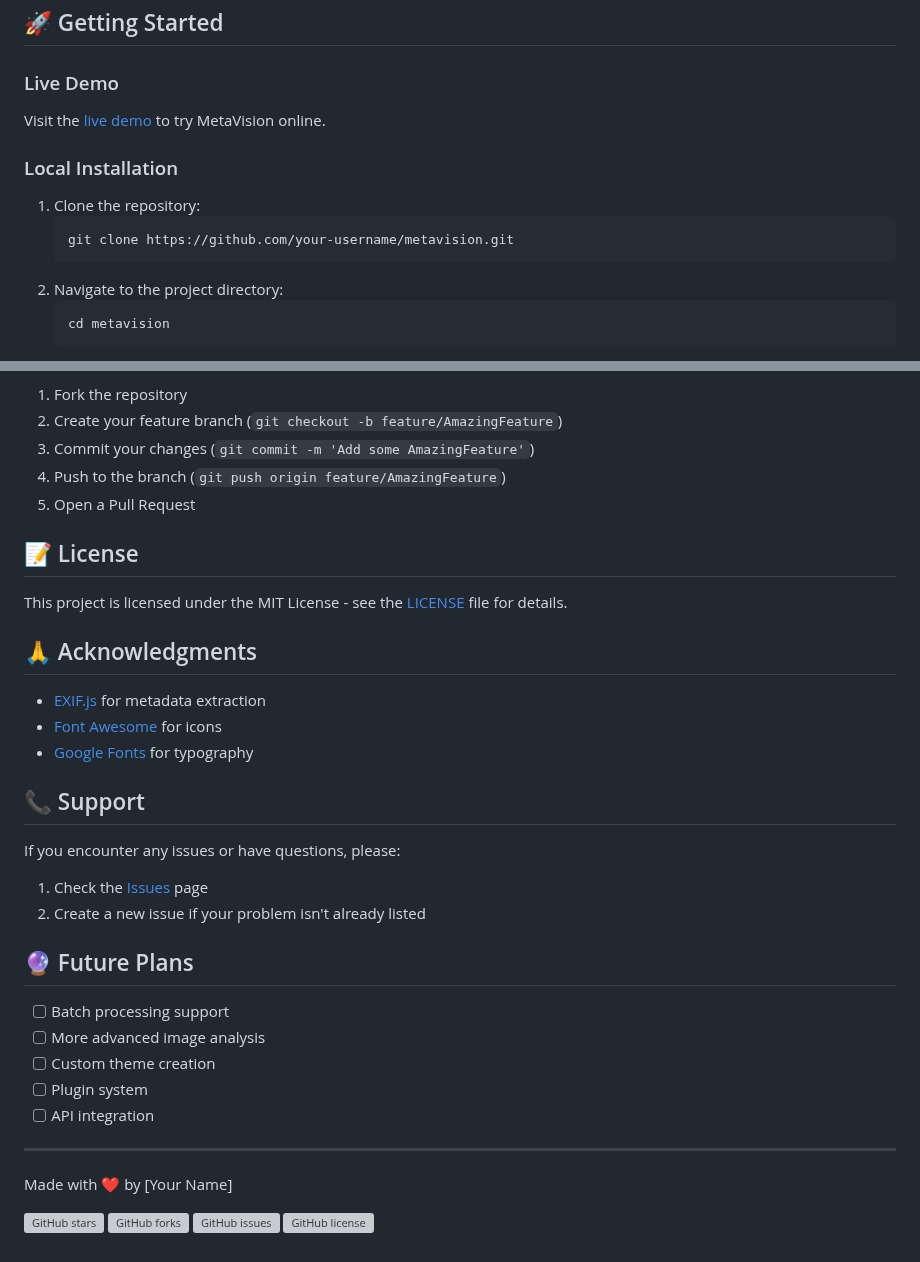
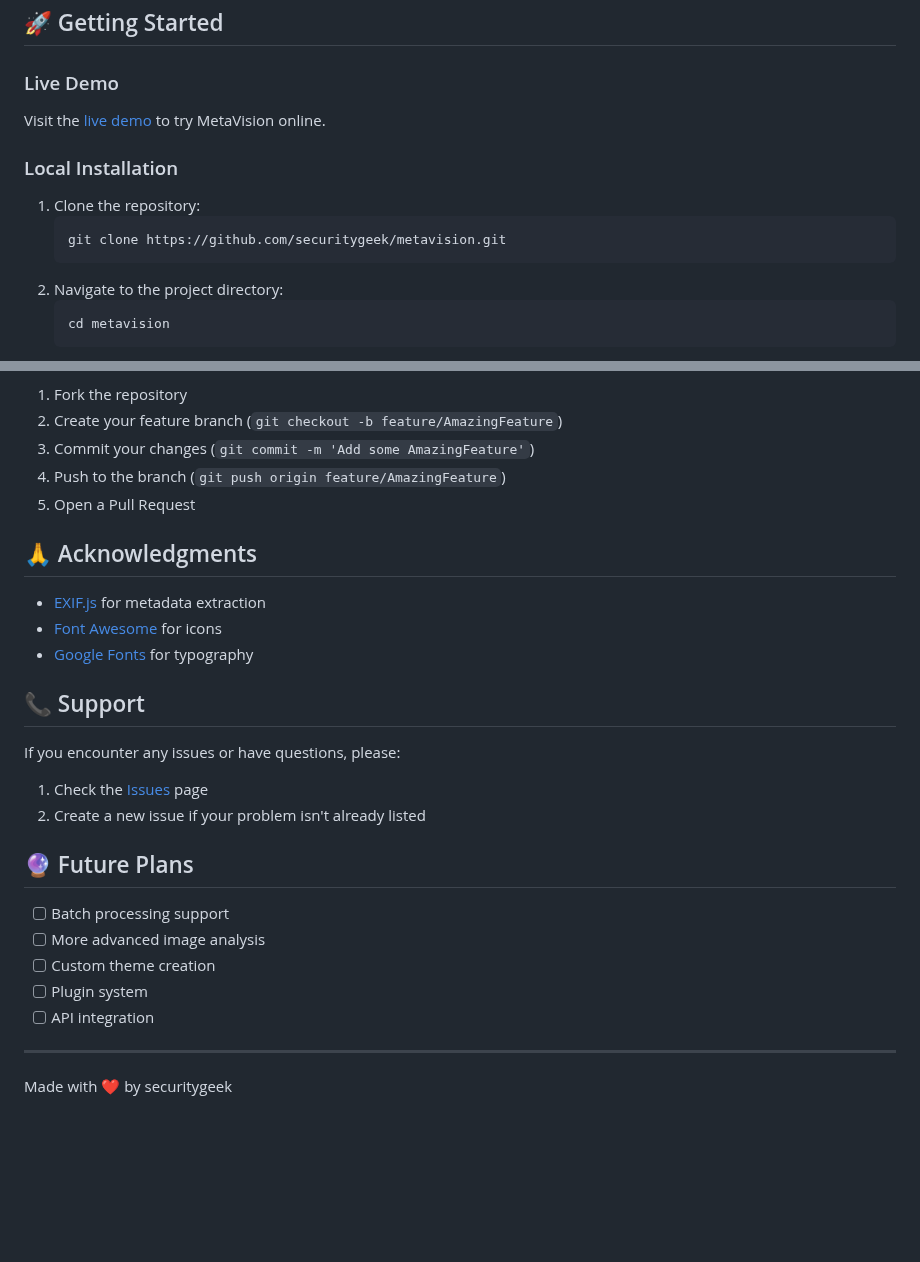
Before and after one commit to securitygeek15/METAVISION, a Markdown page: README.md, 2 parts joined by grey strips. Rendered like a GitHub page; blank space fills up the shorter version; grey boxes are pictures that could not be loaded.

````diff
--- a/README.md
+++ b/README.md
@@ -32,7 +30,7 @@ Visit the [live demo](https://your-github-username.github.io/metavision) to try
 ### Local Installation
 1. Clone the repository:
    ```bash
-   git clone https://github.com/your-username/metavision.git
+   git clone https://github.com/securitygeek/metavision.git
    ```
 2. Navigate to the project directory:
    ```bash
@@ -120,10 +118,6 @@ Contributions are welcome! Please feel free to submit a Pull Request.
 4. Push to the branch (`git push origin feature/AmazingFeature`)
 5. Open a Pull Request
 
-## 📝 License
-
-This project is licensed under the MIT License - see the [LICENSE](LICENSE) file for details.
-
 ## 🙏 Acknowledgments
 
 - [EXIF.js](https://github.com/exif-js/exif-js) for metadata extraction
@@ -146,9 +140,4 @@ If you encounter any issues or have questions, please:
 
 ---
 
-Made with ❤️ by [Your Name]
-
-[![GitHub stars](https://img.shields.io/github/stars/your-username/metavision?style=social)](https://github.com/your-username/metavision/stargazers)
-[![GitHub forks](https://img.shields.io/github/forks/your-username/metavision?style=social)](https://github.com/your-username/metavision/network/members)
-[![GitHub issues](https://img.shields.io/github/issues/your-username/metavision)](https://github.com/your-username/metavision/issues)
-[![GitHub license](https://img.shields.io/github/license/your-username/metavision)](https://github.com/your-username/metavision/blob/main/LICENSE)
+Made with ❤️ by securitygeek
````
Also changed, not shown: other parts of README.md (+2 -4 lines).
